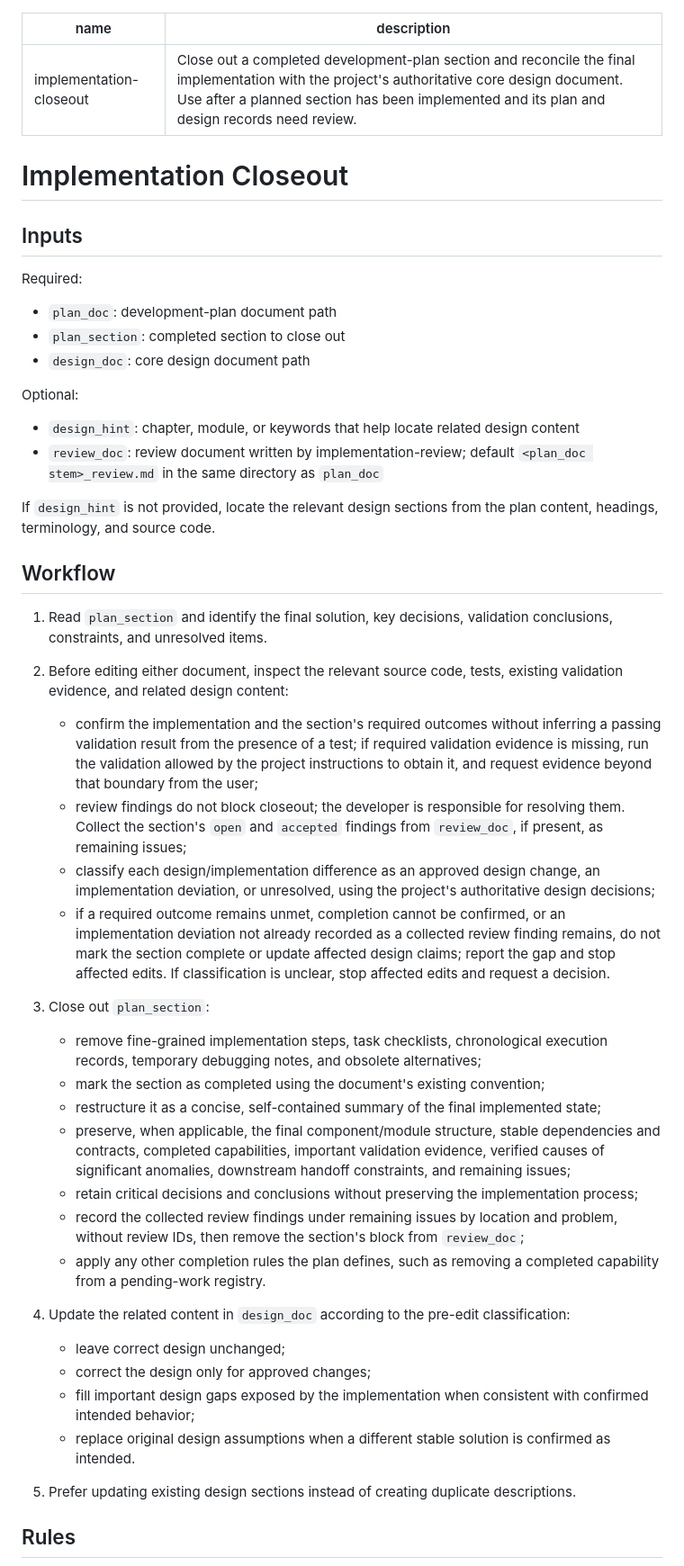
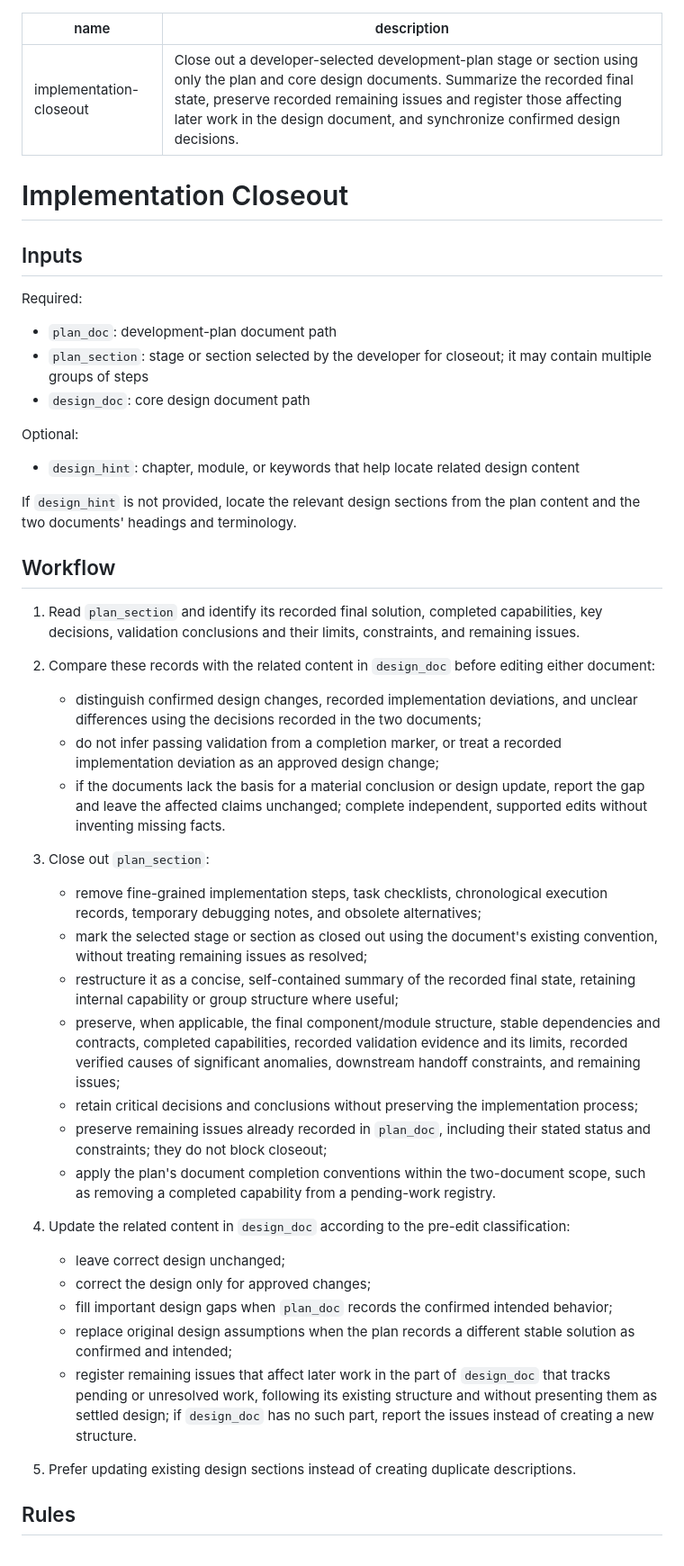
Before and after one commit to recodechen/skills, a Markdown page: implementation-closeout/SKILL.md, the part around one of its changes. Shown at 90% size. Rendered like a GitHub page.

Commit message:
按工作流调整 skill ，不把工作流写死
Signed-off-by: albert <albert618314@hotmail.com>

```diff
--- a/implementation-closeout/SKILL.md
+++ b/implementation-closeout/SKILL.md
@@ -1,6 +1,6 @@
 ---
 name: implementation-closeout
-description: Close out a completed development-plan section and reconcile the final implementation with the project's authoritative core design document. Use after a planned section has been implemented and its plan and design records need review.
+description: Close out a developer-selected development-plan stage or section using only the plan and core design documents. Summarize the recorded final state, preserve recorded remaining issues and register those affecting later work in the design document, and synchronize confirmed design decisions.
 ---
 
 # Implementation Closeout
@@ -10,43 +10,42 @@ description: Close out a completed development-plan section and reconcile the fi
 Required:
 
 * `plan_doc`: development-plan document path
-* `plan_section`: completed section to close out
+* `plan_section`: stage or section selected by the developer for closeout; it may contain multiple groups of steps
 * `design_doc`: core design document path
 
 Optional:
 
 * `design_hint`: chapter, module, or keywords that help locate related design content
-* `review_doc`: review document written by implementation-review; default `<plan_doc stem>_review.md` in the same directory as `plan_doc`
 
-If `design_hint` is not provided, locate the relevant design sections from the plan content, headings, terminology, and source code.
+If `design_hint` is not provided, locate the relevant design sections from the plan content and the two documents' headings and terminology.
 
 ## Workflow
 
-1. Read `plan_section` and identify the final solution, key decisions, validation conclusions, constraints, and unresolved items.
+1. Read `plan_section` and identify its recorded final solution, completed capabilities, key decisions, validation conclusions and their limits, constraints, and remaining issues.
 
-2. Before editing either document, inspect the relevant source code, tests, existing validation evidence, and related design content:
+2. Compare these records with the related content in `design_doc` before editing either document:
 
-   * confirm the implementation and the section's required outcomes without inferring a passing validation result from the presence of a test; if required validation evidence is missing, run the validation allowed by the project instructions to obtain it, and request evidence beyond that boundary from the user;
-   * review findings do not block closeout; the developer is responsible for resolving them. Collect the section's `open` and `accepted` findings from `review_doc`, if present, as remaining issues;
-   * classify each design/implementation difference as an approved design change, an implementation deviation, or unresolved, using the project's authoritative design decisions;
-   * if a required outcome remains unmet, completion cannot be confirmed, or an implementation deviation not already recorded as a collected review finding remains, do not mark the section complete or update affected design claims; report the gap and stop affected edits. If classification is unclear, stop affected edits and request a decision.
+   * distinguish confirmed design changes, recorded implementation deviations, and unclear differences using the decisions recorded in the two documents;
+   * do not infer passing validation from a completion marker, or treat a recorded implementation deviation as an approved design change;
+   * if the documents lack the basis for a material conclusion or design update, report the gap and leave the affected claims unchanged; complete independent, supported edits without inventing missing facts.
 
 3. Close out `plan_section`:
 
    * remove fine-grained implementation steps, task checklists, chronological execution records, temporary debugging notes, and obsolete alternatives;
-   * mark the section as completed using the document's existing convention;
-   * restructure it as a concise, self-contained summary of the final implemented state;
-   * preserve, when applicable, the final component/module structure, stable dependencies and contracts, completed capabilities, important validation evidence, verified causes of significant anomalies, downstream handoff constraints, and remaining issues;
+   * mark the selected stage or section as closed out using the document's existing convention, without treating remaining issues as resolved;
+   * restructure it as a concise, self-contained summary of the recorded final state, retaining internal capability or group structure where useful;
+   * preserve, when applicable, the final component/module structure, stable dependencies and contracts, completed capabilities, recorded validation evidence and its limits, recorded verified causes of significant anomalies, downstream handoff constraints, and remaining issues;
    * retain critical decisions and conclusions without preserving the implementation process;
-   * record the collected review findings under remaining issues by location and problem, without review IDs, then remove the section's block from `review_doc`;
-   * apply any other completion rules the plan defines, such as removing a completed capability from a pending-work registry.
+   * preserve remaining issues already recorded in `plan_doc`, including their stated status and constraints; they do not block closeout;
+   * apply the plan's document completion conventions within the two-document scope, such as removing a completed capability from a pending-work registry.
 
 4. Update the related content in `design_doc` according to the pre-edit classification:
 
    * leave correct design unchanged;
    * correct the design only for approved changes;
-   * fill important design gaps exposed by the implementation when consistent with confirmed intended behavior;
-   * replace original design assumptions when a different stable solution is confirmed as intended.
+   * fill important design gaps when `plan_doc` records the confirmed intended behavior;
+   * replace original design assumptions when the plan records a different stable solution as confirmed and intended;
+   * register remaining issues that affect later work in the part of `design_doc` that tracks pending or unresolved work, following its existing structure and without presenting them as settled design; if `design_doc` has no such part, report the issues instead of creating a new structure.
 
 5. Prefer updating existing design sections instead of creating duplicate descriptions.
 
```
Also changed, not shown: other parts of implementation-closeout/SKILL.md (+11 -9 lines), implementation-step/SKILL.md (+21 -16 lines).
